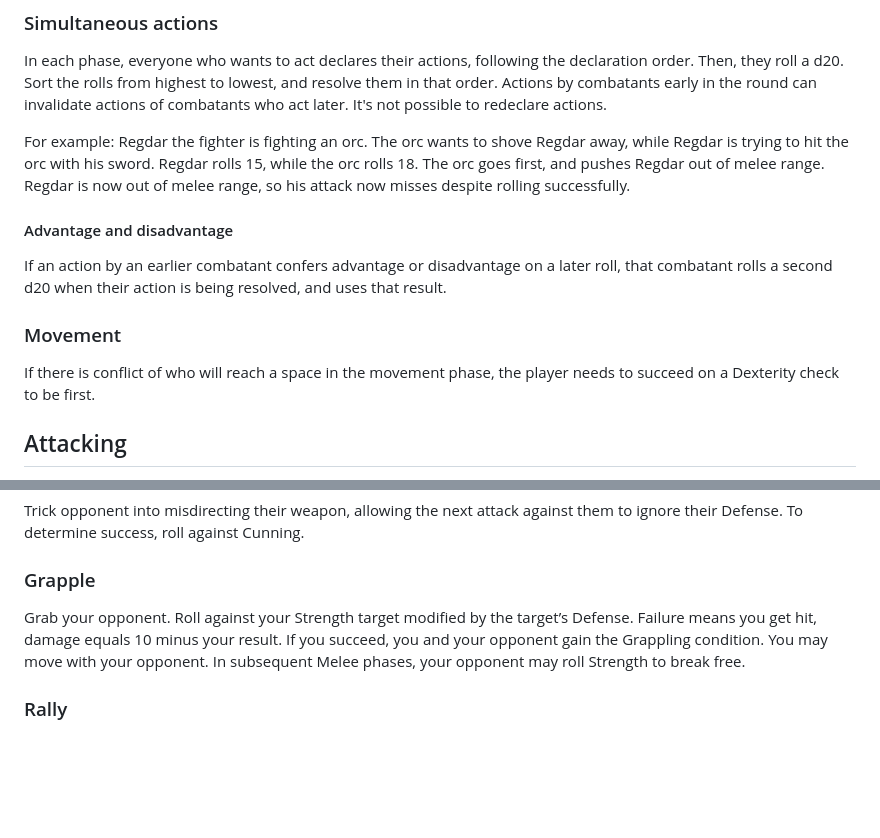
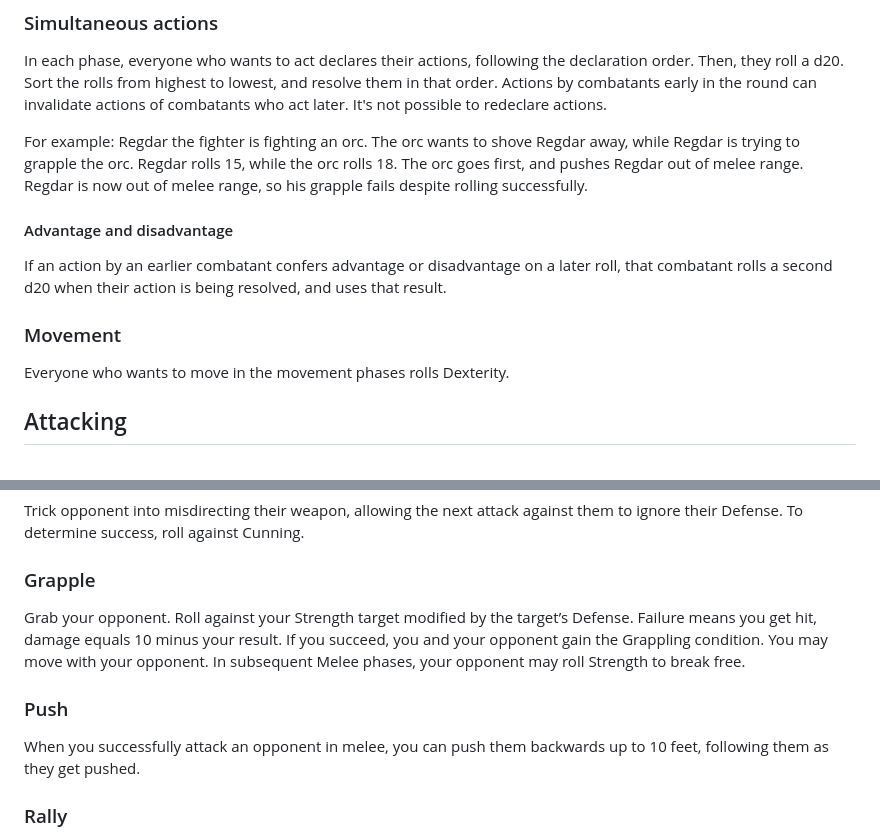
Before and after one commit to OleSkaar/Plunder, a Markdown page: Index/Combat.md, 2 parts joined by grey strips. Drawn GitHub-style; blank space fills up the shorter version.

Commit message:
Add push, and rolling Dex in movement phase

```diff
--- a/Index/Combat.md
+++ b/Index/Combat.md
@@ -15,13 +15,13 @@ The GM declares actions for the monsters first, then players can declare, going
 ### Simultaneous actions
 In each phase, everyone who wants to act declares their actions, following the declaration order. Then, they roll a d20. Sort the rolls from highest to lowest, and resolve them in that order. Actions by combatants early in the round can invalidate actions of combatants who act later. It's not possible to redeclare actions.
 
-For example: Regdar the fighter is fighting an orc. The orc wants to shove Regdar away, while Regdar is trying to hit the orc with his sword. Regdar rolls 15, while the orc rolls 18. The orc goes first, and pushes Regdar out of melee range. Regdar is now out of melee range, so his attack now misses despite rolling successfully.
+For example: Regdar the fighter is fighting an orc. The orc wants to shove Regdar away, while Regdar is trying to grapple the orc. Regdar rolls 15, while the orc rolls 18. The orc goes first, and pushes Regdar out of melee range. Regdar is now out of melee range, so his grapple fails despite rolling successfully.
 
 #### Advantage and disadvantage
 If an action by an earlier combatant confers advantage or disadvantage on a later roll, that combatant rolls a second d20 when their action is being resolved, and uses that result.
 
 ### Movement
-If there is conflict of who will reach a space in the movement phase, the player needs to succeed on a Dexterity check to be first.
+Everyone who wants to move in the movement phases rolls Dexterity.
 
 ## Attacking
 When you attack someone, the target number is your relevant attack target plus the enemy's Defense. If the roll is equal or higher than the target, it's a hit.
@@ -99,6 +99,9 @@ Trick opponent into misdirecting their weapon, allowing the next attack against
 ### Grapple
 Grab your opponent. Roll against your Strength target modified by the target’s Defense. Failure means you get hit, damage equals 10 minus your result. If you succeed, you and your opponent gain the Grappling condition. You may move with your opponent. In subsequent Melee phases, your opponent may roll Strength to break free.
 
+### Push
+When you successfully attack an opponent in melee, you can push them backwards up to 10 feet, following them as they get pushed.
+
 ### Rally
 Inspire your party by taking the lead. While moving towards the enemy, roll Courage modified by highest number of HD among the enemies. Restore a number of Hit Points among members of your party equal to the margin of success, divided as you choose.
 
```
